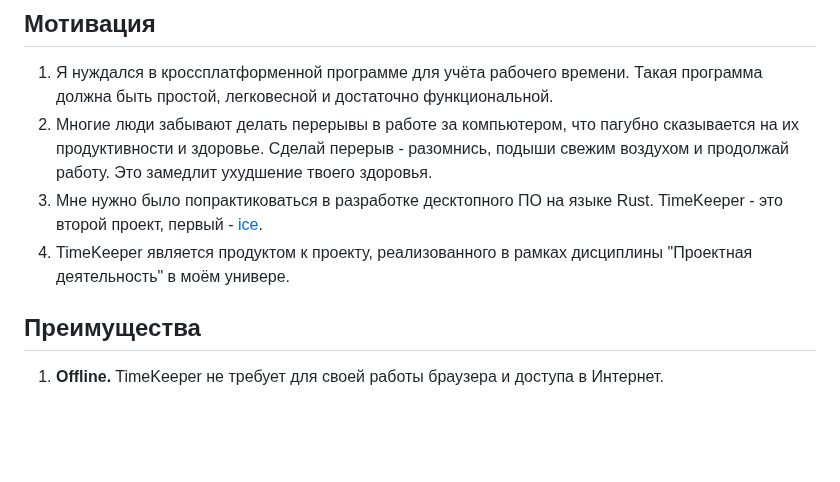
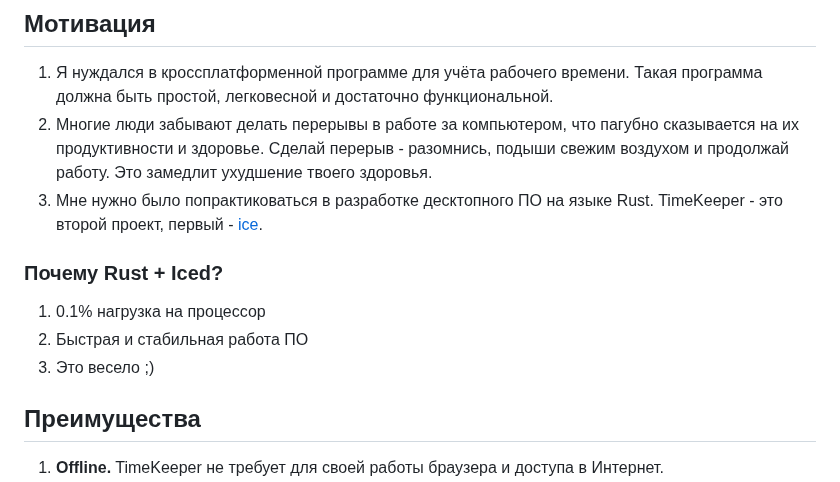
Before and after one commit to TimeKeeperSoft/TimeKeeper, a Markdown page: README_ru.md, the part around the change. Drawn GitHub-style; blank space fills up the shorter version.

Commit message:
Add new data

```diff
--- a/README_ru.md
+++ b/README_ru.md
@@ -36,7 +36,12 @@ TimeKeeper - простейшая кроссплатформенная прог
 1. Я нуждался в кроссплатформенной программе для учёта рабочего времени. Такая программа должна быть простой, легковесной и достаточно функциональной.
 2. Многие люди забывают делать перерывы в работе за компьютером, что пагубно сказывается на их продуктивности и здоровье. Сделай перерыв - разомнись, подыши свежим воздухом и продолжай работу. Это замедлит ухудшение твоего здоровья.
 3. Мне нужно было попрактиковаться в разработке десктопного ПО на языке Rust. TimeKeeper - это второй проект, первый - [ice](https://github.com/mskrasnov/ice).
-4. TimeKeeper является продуктом к проекту, реализованного в рамках дисциплины "Проектная деятельность" в моём универе.
+
+### Почему Rust + Iced?
+
+1. 0.1% нагрузка на процессор
+2. Быстрая и стабильная работа ПО
+3. Это весело ;)
 
 ## Преимущества
 
```
